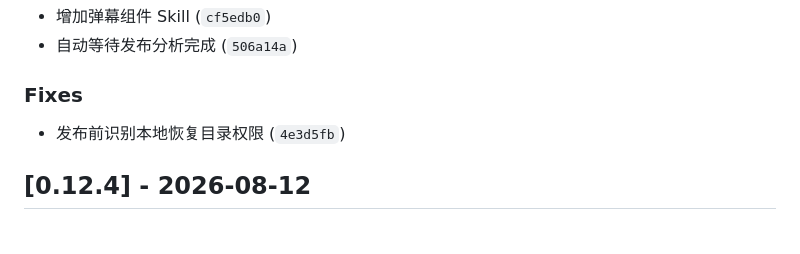
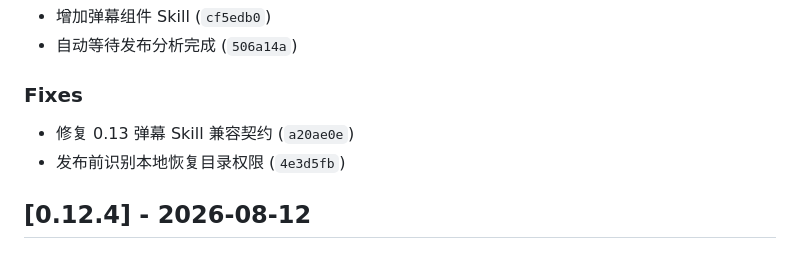
Before and after one commit to ViceMe-AI/cli, a Markdown page: CHANGELOG.md, the part around the change. GitHub-like rendering.

Commit message:
chore(release): v0.13.0

```diff
--- a/CHANGELOG.md
+++ b/CHANGELOG.md
@@ -9,6 +9,7 @@
 
 ### Fixes
 
+- 修复 0.13 弹幕 Skill 兼容契约 (`a20ae0e`)
 - 发布前识别本地恢复目录权限 (`4e3d5fb`)
 
 ## [0.12.4] - 2026-08-12
```
